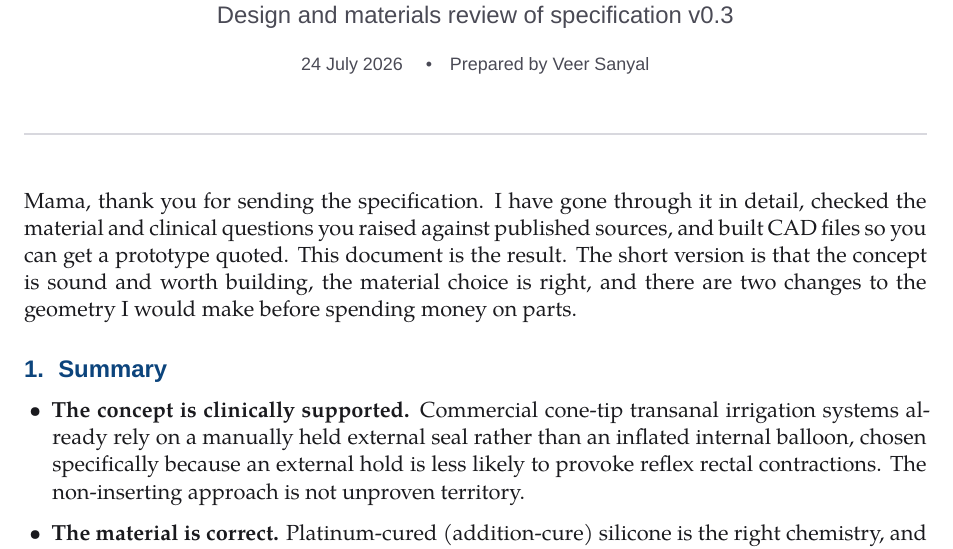
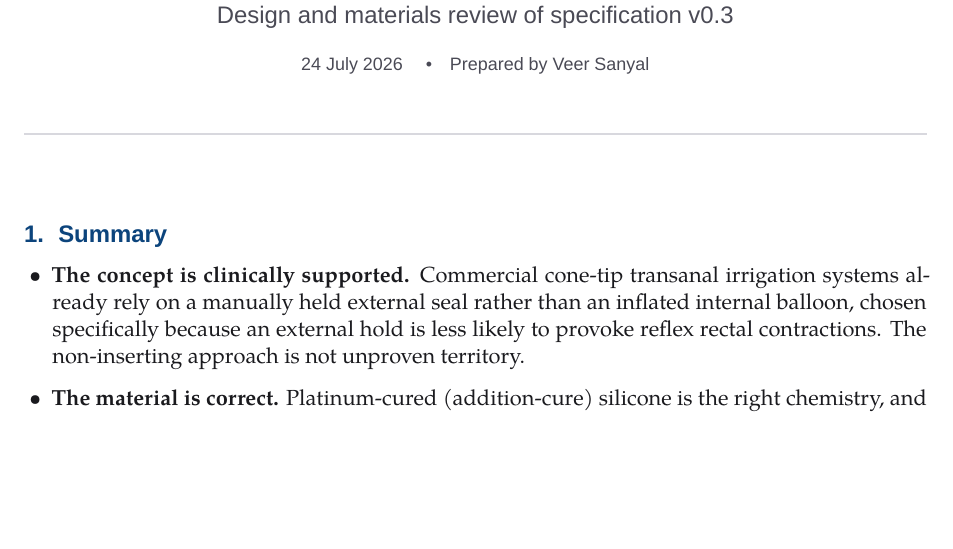
Before and after one commit to veer-sanyal/veer-pm-system, a LaTeX document (networking/nozzle-cad/nozzle_review.tex): part of page 1 of 9, cut so that both start at the same text, the shorter picture padded with empty space. Compiled offline with XeLaTeX; a missing font is replaced by an installed copy or a similar font.

Commit message:
review doc: drop personal opening note, document now opens on the summary

```diff
--- a/networking/nozzle-cad/nozzle_review.tex
+++ b/networking/nozzle-cad/nozzle_review.tex
@@ -61,8 +61,6 @@
 \vspace{0.6em}
 \noindent\textcolor{rule}{\rule{\linewidth}{0.8pt}}
 \vspace{0.9em}
-
-\noindent Mama, thank you for sending the specification. I have gone through it in detail, checked the material and clinical questions you raised against published sources, and built CAD files so you can get a prototype quoted. This document is the result. The short version is that the concept is sound and worth building, the material choice is right, and there are two changes to the geometry I would make before spending money on parts.
 
 \section{Summary}
 
```
Also changed, not shown: networking/nozzle-cad/nozzle_review.pdf, 1 other file.
